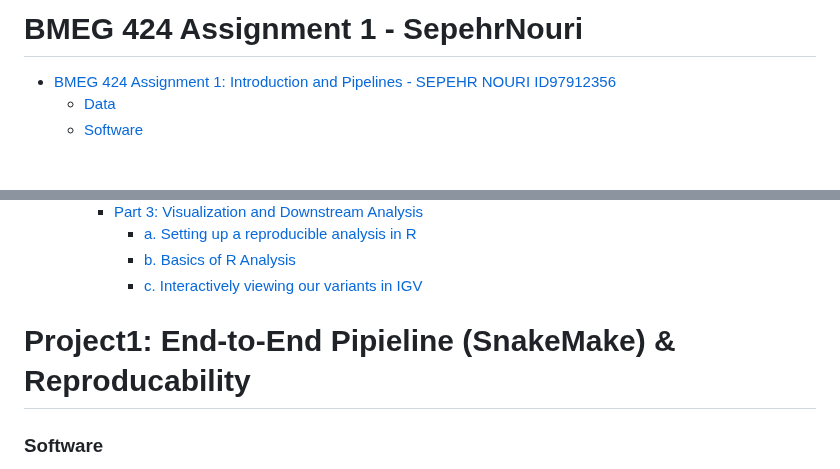
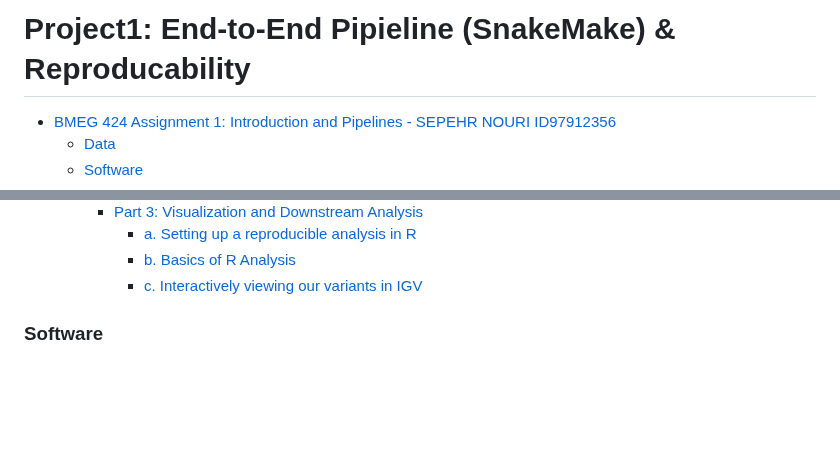
Before and after one commit to SenpaiSepehr/Bioinformatics-Genomics, a Markdown page: Assignment1/SN-A1.md, 2 parts joined by grey strips. Drawn GitHub-style; blank space fills up the shorter version.

```diff
--- a/Assignment1/SN-A1.md
+++ b/Assignment1/SN-A1.md
@@ -1,4 +1,4 @@
-BMEG 424 Assignment 1 - SepehrNouri
+ Project1: End-to-End Pipieline (SnakeMake) & Reproducability
 ================
 
 - [BMEG 424 Assignment 1: Introduction and Pipelines - SEPEHR NOURI
@@ -23,8 +23,6 @@ BMEG 424 Assignment 1 - SepehrNouri
       - [b. Basics of R Analysis](#b-basics-of-r-analysis)
       - [c. Interactively viewing our variants in
         IGV](#c-interactively-viewing-our-variants-in-igv)
-
-# Project1: End-to-End Pipieline (SnakeMake) & Reproducability
 
 ### Software
 The tools you will be using are: - fastQC
```
